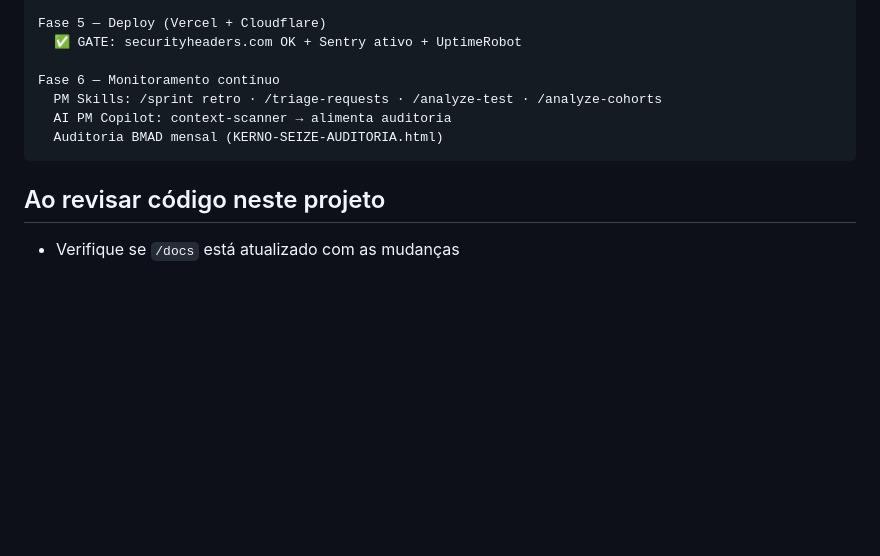
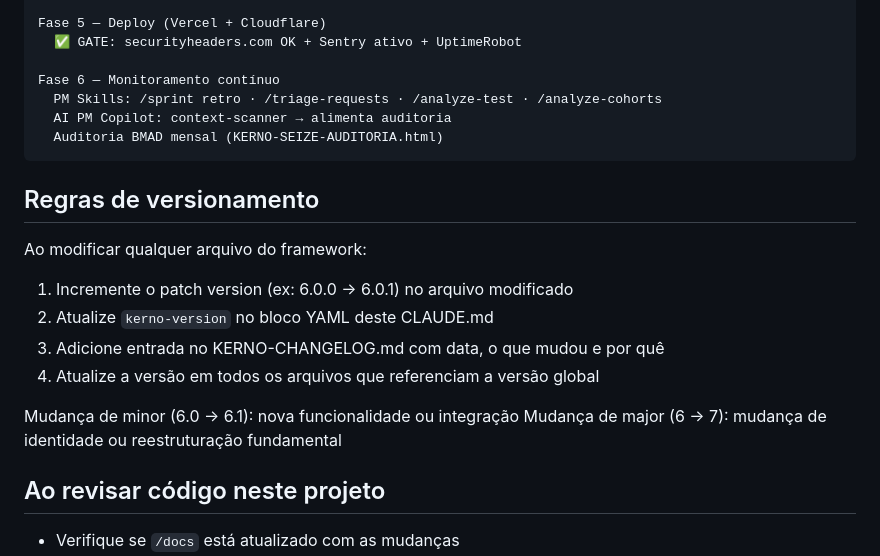
Before and after one commit to r16rodolfo/kerno-seize, a Markdown page: CLAUDE.md, the part around the change. Drawn GitHub-style; blank space fills up the shorter version.

Commit message:
Adiciona regras de versionamento ao CLAUDE.md
Define política semântica de versão para o framework: patch por arquivo modificado, minor para novas funcionalidades, major para mudanças de identidade ou reestruturação fundamental.

Co-Authored-By: Claude Sonnet 4.6 <noreply@anthropic.com>

````diff
--- a/CLAUDE.md
+++ b/CLAUDE.md
@@ -163,6 +163,17 @@ Fase 6 — Monitoramento contínuo
   Auditoria BMAD mensal (KERNO-SEIZE-AUDITORIA.html)
 ```
 
+## Regras de versionamento
+
+Ao modificar qualquer arquivo do framework:
+1. Incremente o patch version (ex: 6.0.0 → 6.0.1) no arquivo modificado
+2. Atualize `kerno-version` no bloco YAML deste CLAUDE.md
+3. Adicione entrada no KERNO-CHANGELOG.md com data, o que mudou e por quê
+4. Atualize a versão em todos os arquivos que referenciam a versão global
+
+Mudança de minor (6.0 → 6.1): nova funcionalidade ou integração
+Mudança de major (6 → 7): mudança de identidade ou reestruturação fundamental
+
 ## Ao revisar código neste projeto
 
 - Verifique se `/docs` está atualizado com as mudanças
````
